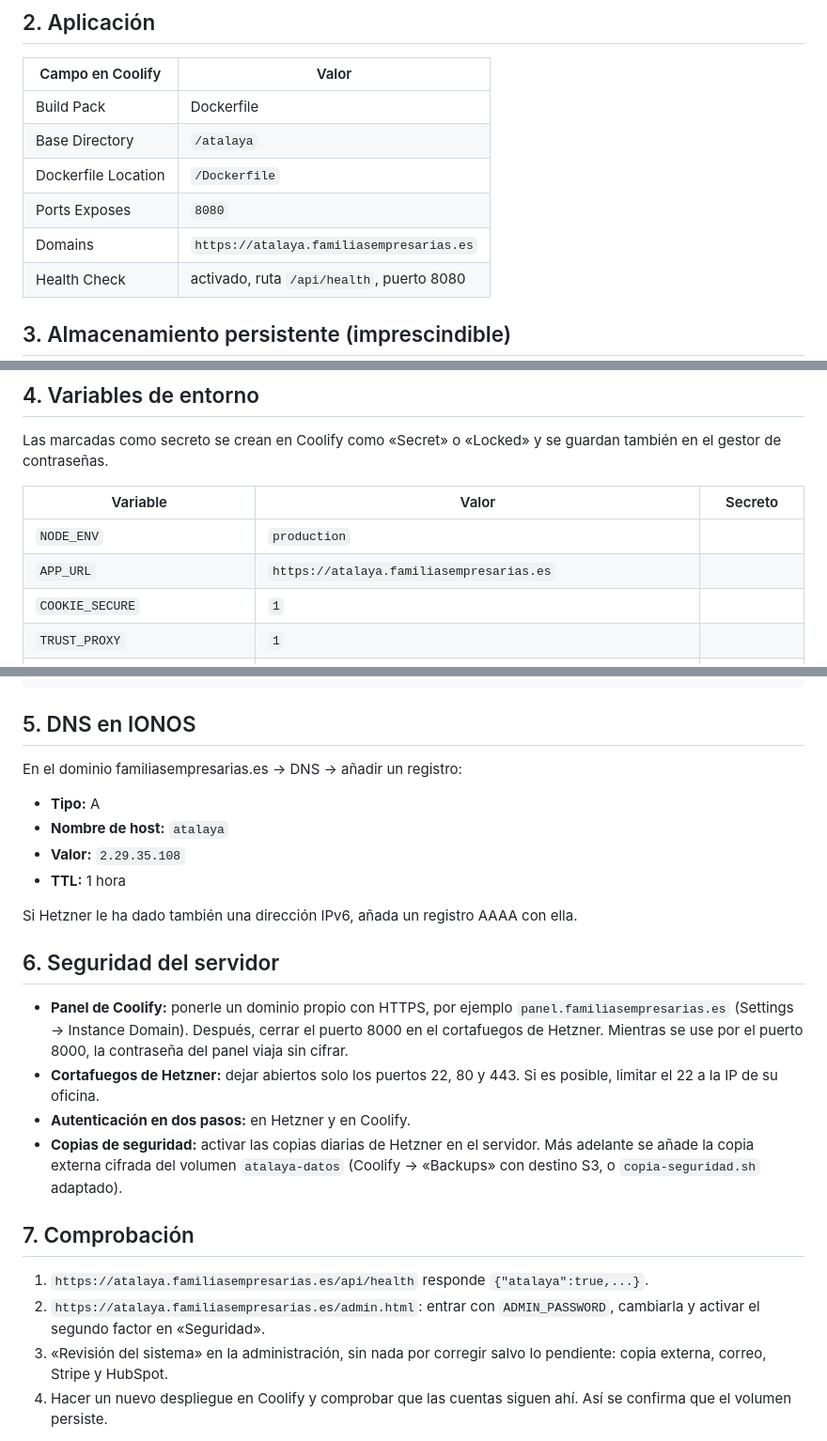
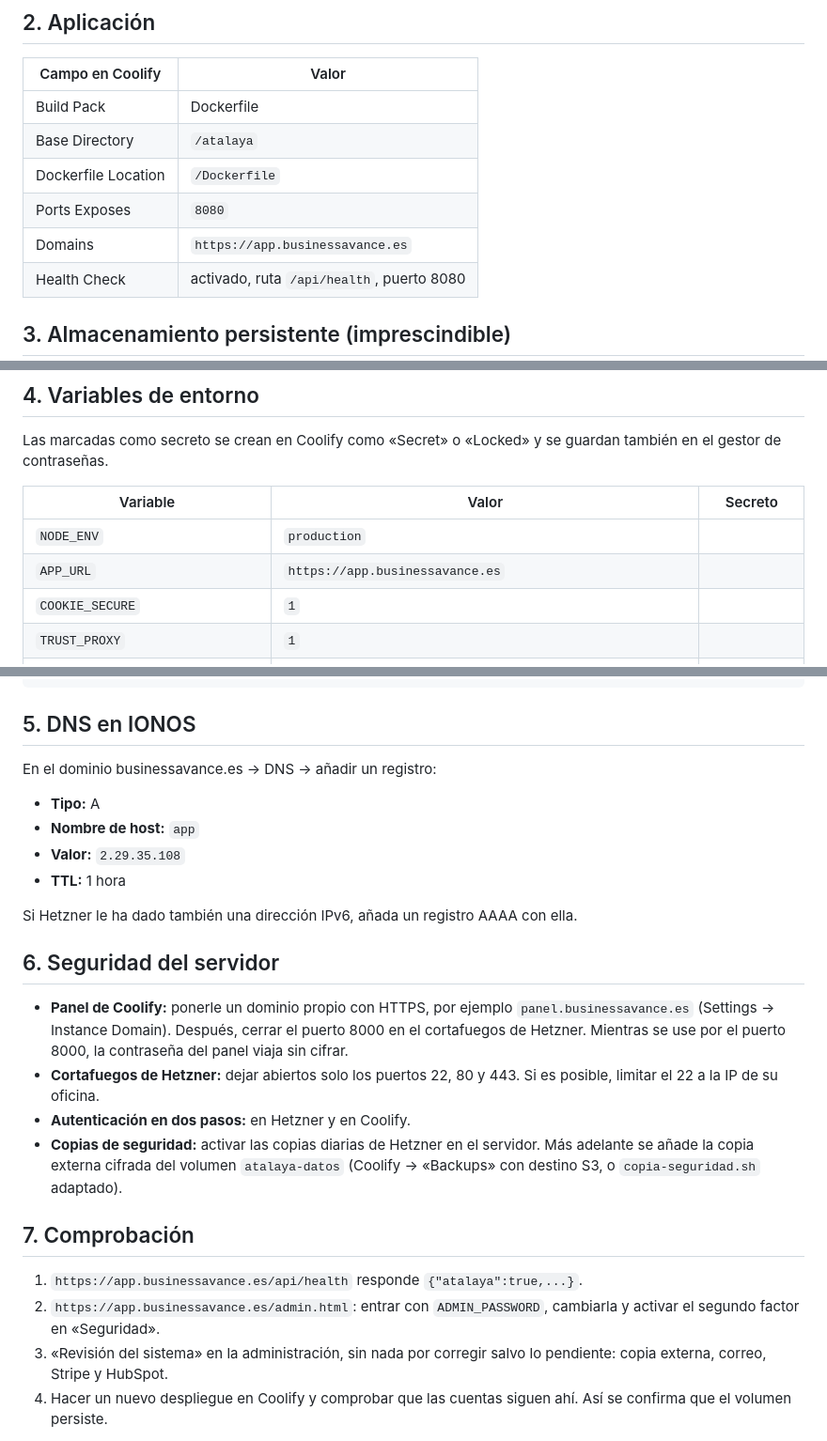
Before and after one commit to vgvaleriogarcia34-blip/chatgpt1, a Markdown page: despliegue/COOLIFY.md, 3 parts joined by grey strips. Shown at 94% size. Rendered like a GitHub page.

Commit message:
Coolify: dominio app.businessavance.es
Co-Authored-By: Claude Opus 5.5 <noreply@anthropic.com>
Claude-Session: https://claude.ai/code/session_01P2KhGqNC2HuCcYkUzn8iv9

```diff
--- a/despliegue/COOLIFY.md
+++ b/despliegue/COOLIFY.md
@@ -16,7 +16,7 @@ Servidor CX23 de Hetzner con la imagen de Coolify. Coolify construye la imagen d
 | Base Directory | `/atalaya` |
 | Dockerfile Location | `/Dockerfile` |
 | Ports Exposes | `8080` |
-| Domains | `https://atalaya.familiasempresarias.es` |
+| Domains | `https://app.businessavance.es` |
 | Health Check | activado, ruta `/api/health`, puerto 8080 |
 
 ## 3. Almacenamiento persistente (imprescindible)
@@ -35,7 +35,7 @@ Las marcadas como secreto se crean en Coolify como «Secret» o «Locked» y se
 | Variable | Valor | Secreto |
 |---|---|---|
 | `NODE_ENV` | `production` | |
-| `APP_URL` | `https://atalaya.familiasempresarias.es` | |
+| `APP_URL` | `https://app.businessavance.es` | |
 | `COOKIE_SECURE` | `1` | |
 | `TRUST_PROXY` | `1` | |
 | `ZONA_HORARIA` | `Europe/Madrid` | |
@@ -53,10 +53,10 @@ openssl rand -hex 32
 
 ## 5. DNS en IONOS
 
-En el dominio familiasempresarias.es → DNS → añadir un registro:
+En el dominio businessavance.es → DNS → añadir un registro:
 
 - **Tipo:** A
-- **Nombre de host:** `atalaya`
+- **Nombre de host:** `app`
 - **Valor:** `2.29.35.108`
 - **TTL:** 1 hora
 
@@ -64,14 +64,14 @@ Si Hetzner le ha dado también una dirección IPv6, añada un registro AAAA con
 
 ## 6. Seguridad del servidor
 
-- **Panel de Coolify:** ponerle un dominio propio con HTTPS, por ejemplo `panel.familiasempresarias.es` (Settings → Instance Domain). Después, cerrar el puerto 8000 en el cortafuegos de Hetzner. Mientras se use por el puerto 8000, la contraseña del panel viaja sin cifrar.
+- **Panel de Coolify:** ponerle un dominio propio con HTTPS, por ejemplo `panel.businessavance.es` (Settings → Instance Domain). Después, cerrar el puerto 8000 en el cortafuegos de Hetzner. Mientras se use por el puerto 8000, la contraseña del panel viaja sin cifrar.
 - **Cortafuegos de Hetzner:** dejar abiertos solo los puertos 22, 80 y 443. Si es posible, limitar el 22 a la IP de su oficina.
 - **Autenticación en dos pasos:** en Hetzner y en Coolify.
 - **Copias de seguridad:** activar las copias diarias de Hetzner en el servidor. Más adelante se añade la copia externa cifrada del volumen `atalaya-datos` (Coolify → «Backups» con destino S3, o `copia-seguridad.sh` adaptado).
 
 ## 7. Comprobación
 
-1. `https://atalaya.familiasempresarias.es/api/health` responde `{"atalaya":true,...}`.
-2. `https://atalaya.familiasempresarias.es/admin.html`: entrar con `ADMIN_PASSWORD`, cambiarla y activar el segundo factor en «Seguridad».
+1. `https://app.businessavance.es/api/health` responde `{"atalaya":true,...}`.
+2. `https://app.businessavance.es/admin.html`: entrar con `ADMIN_PASSWORD`, cambiarla y activar el segundo factor en «Seguridad».
 3. «Revisión del sistema» en la administración, sin nada por corregir salvo lo pendiente: copia externa, correo, Stripe y HubSpot.
 4. Hacer un nuevo despliegue en Coolify y comprobar que las cuentas siguen ahí. Así se confirma que el volumen persiste.
```
